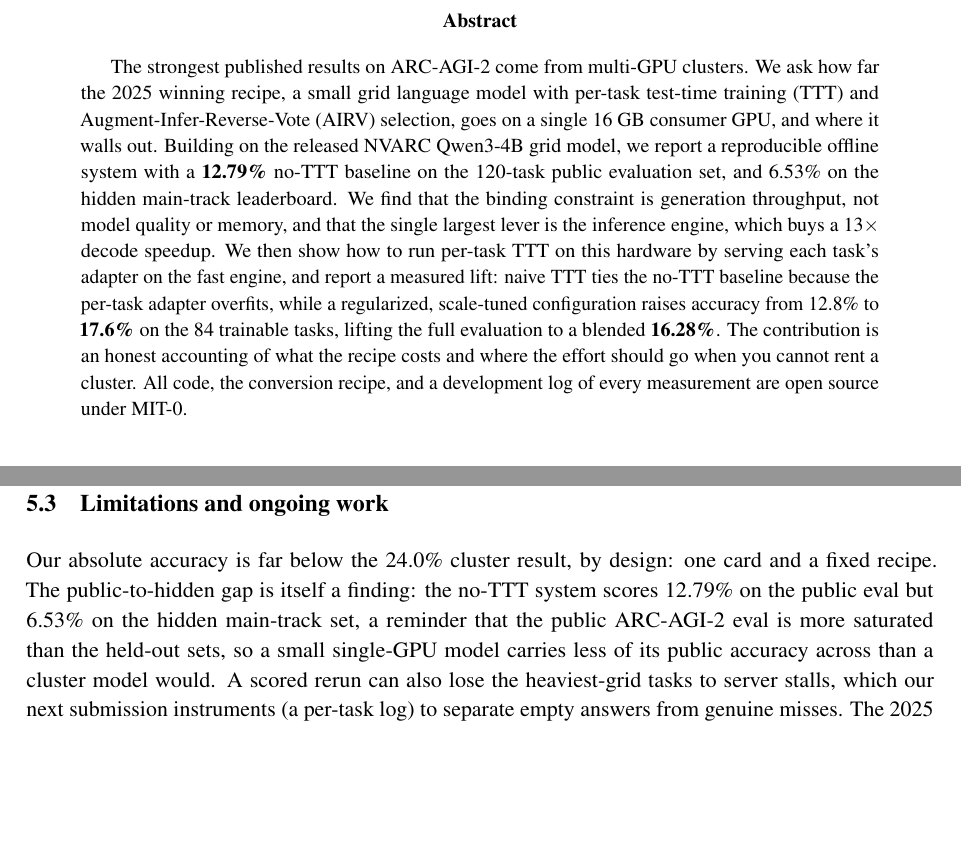
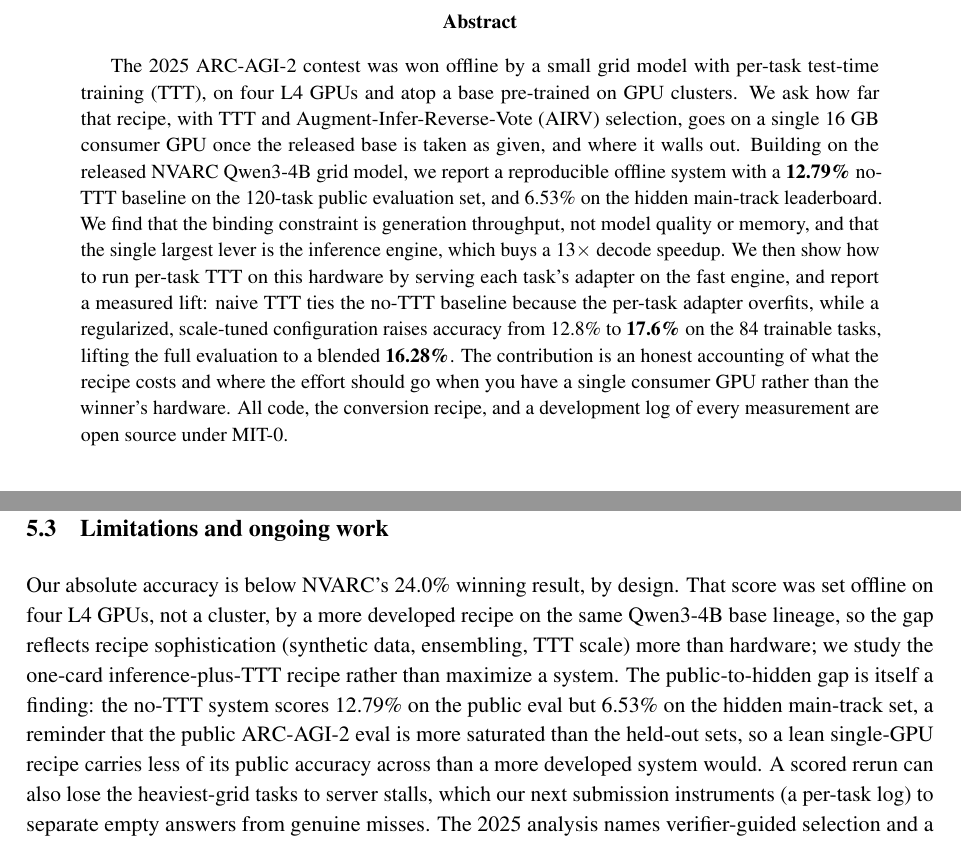
Before and after one commit to rc397/arc-prize-2026, a LaTeX paper (paper/writeup.tex): two parts of pages 2 and 12 of 16, joined at a grey line, cut so that both start at the same text, the shorter picture padded with empty space. Compiled offline with pdfLaTeX.

Commit message:
Paper honesty pass: NVARC's 24% was the offline 4x L4 contest result, not a cluster; fix abstract, intro, 5.3 in both formats

```diff
--- a/paper/writeup.tex
+++ b/paper/writeup.tex
@@ -56,10 +56,10 @@
 \end{titlepage}
 
 \begin{abstract}
-The strongest published results on ARC-AGI-2 come from multi-GPU clusters. We ask how far the 2025
-winning recipe, a small grid language model with per-task test-time training (TTT) and
-Augment-Infer-Reverse-Vote (AIRV) selection, goes on a single 16~GB consumer GPU, and where it walls
-out. Building on the released NVARC Qwen3-4B grid model, we report a reproducible offline system with
+The 2025 ARC-AGI-2 contest was won offline by a small grid model with per-task test-time training
+(TTT), on four L4 GPUs and atop a base pre-trained on GPU clusters. We ask how far that recipe, with
+TTT and Augment-Infer-Reverse-Vote (AIRV) selection, goes on a single 16~GB consumer GPU once the
+released base is taken as given, and where it walls out. Building on the released NVARC Qwen3-4B grid model, we report a reproducible offline system with
 a \textbf{12.79\%} no-TTT baseline on the 120-task public evaluation set, and 6.53\% on the hidden main-track
 leaderboard. We find that the binding
 constraint is generation throughput, not model quality or memory, and that the single largest lever
@@ -68,7 +68,7 @@
 TTT ties the no-TTT baseline because the per-task adapter overfits, while a regularized, scale-tuned
 configuration raises accuracy from 12.8\% to \textbf{17.6\%} on the 84 trainable tasks, lifting the
 full evaluation to a blended \textbf{16.28\%}. The contribution is an honest accounting of what the
-recipe costs and where the effort should go when you cannot rent a cluster. All code, the conversion
+recipe costs and where the effort should go when you have a single consumer GPU rather than the winner's hardware. All code, the conversion
 recipe, and a development log of every measurement are open source under MIT-0.
 \end{abstract}
 
@@ -417,11 +417,14 @@
 
 \subsection{Limitations and ongoing work}
 \label{sec:limits}
-Our absolute accuracy is far below the 24.0\% cluster result, by design: one card and a fixed recipe.
+Our absolute accuracy is below NVARC's 24.0\% winning result, by design. That score was set offline on
+four L4 GPUs, not a cluster, by a more developed recipe on the same Qwen3-4B base lineage, so the gap
+reflects recipe sophistication (synthetic data, ensembling, TTT scale) more than hardware; we study the
+one-card inference-plus-TTT recipe rather than maximize a system.
 The public-to-hidden gap is itself a finding: the no-TTT system scores 12.79\% on the public eval but
 6.53\% on the hidden main-track set, a reminder that the public ARC-AGI-2 eval is more saturated than
-the held-out sets, so a small single-GPU model carries less of its public accuracy across than a
-cluster model would. A scored rerun can also lose the heaviest-grid tasks to server stalls, which our
+the held-out sets, so a lean single-GPU recipe carries less of its public accuracy across than a
+more developed system would. A scored rerun can also lose the heaviest-grid tasks to server stalls, which our
 next submission instruments (a per-task log) to separate empty answers from genuine misses.
 The 2025 analysis names verifier-guided selection and a refinement loop (check each candidate against
 the train pairs, then re-prompt on the discrepancy) as the central advance, so we built and tested it.
```
Also changed, not shown: paper/writeup.pdf, paper/writeup.tex (4 more changed lines), 1 other file.
